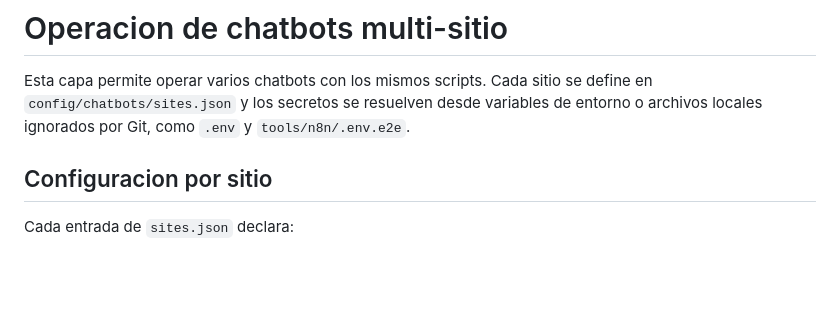
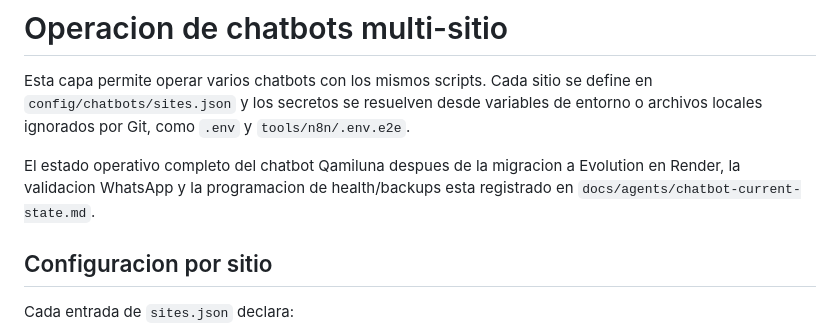
Before and after one commit to vicbrak2/qs-manager, a Markdown page: docs/ops-chatbots.md, the part around the change. Rendered like a GitHub page; blank space fills up the shorter version.

Commit message:
Document deployed chatbot state

```diff
--- a/docs/ops-chatbots.md
+++ b/docs/ops-chatbots.md
@@ -3,6 +3,10 @@
 Esta capa permite operar varios chatbots con los mismos scripts. Cada sitio se define en
 `config/chatbots/sites.json` y los secretos se resuelven desde variables de entorno o archivos
 locales ignorados por Git, como `.env` y `tools/n8n/.env.e2e`.
+
+El estado operativo completo del chatbot Qamiluna despues de la migracion a Evolution en Render,
+la validacion WhatsApp y la programacion de health/backups esta registrado en
+`docs/agents/chatbot-current-state.md`.
 
 ## Configuracion por sitio
 
```
Also changed, not shown: docs/agents/chatbot-current-state.md (added, +219 -0 lines).
